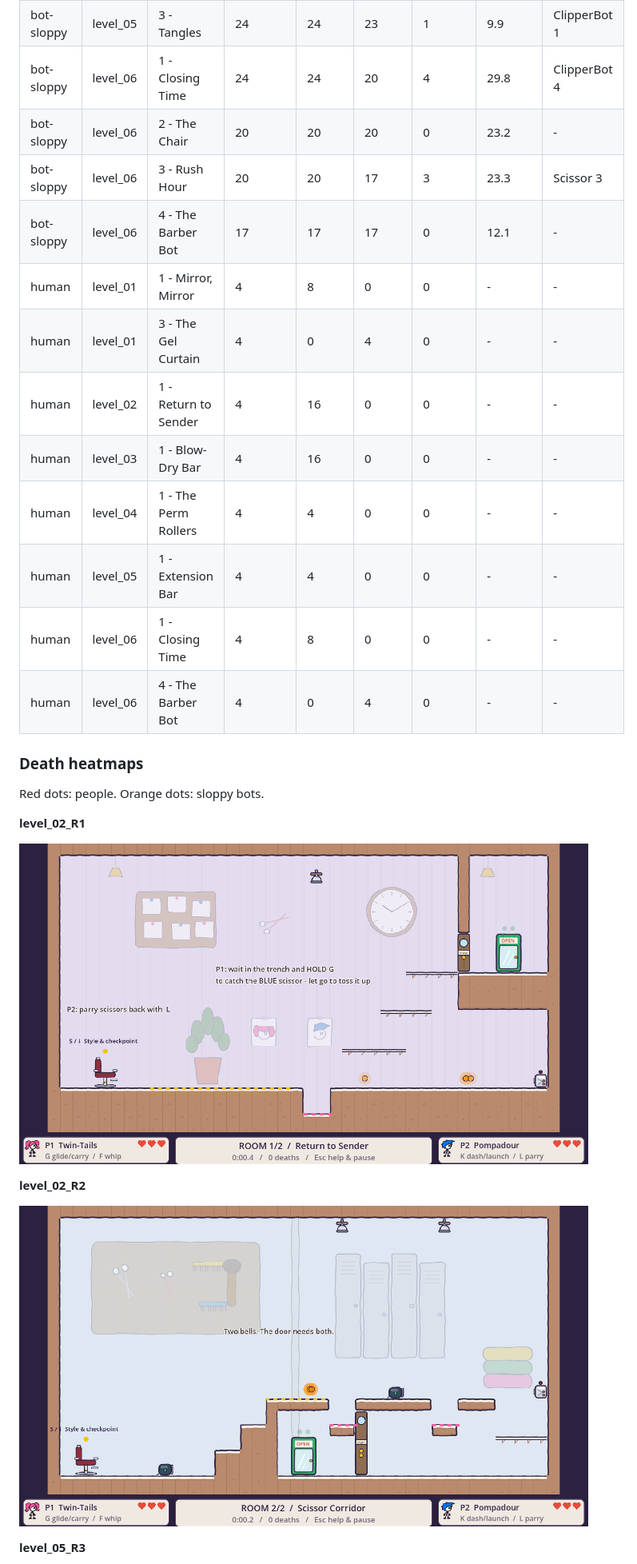
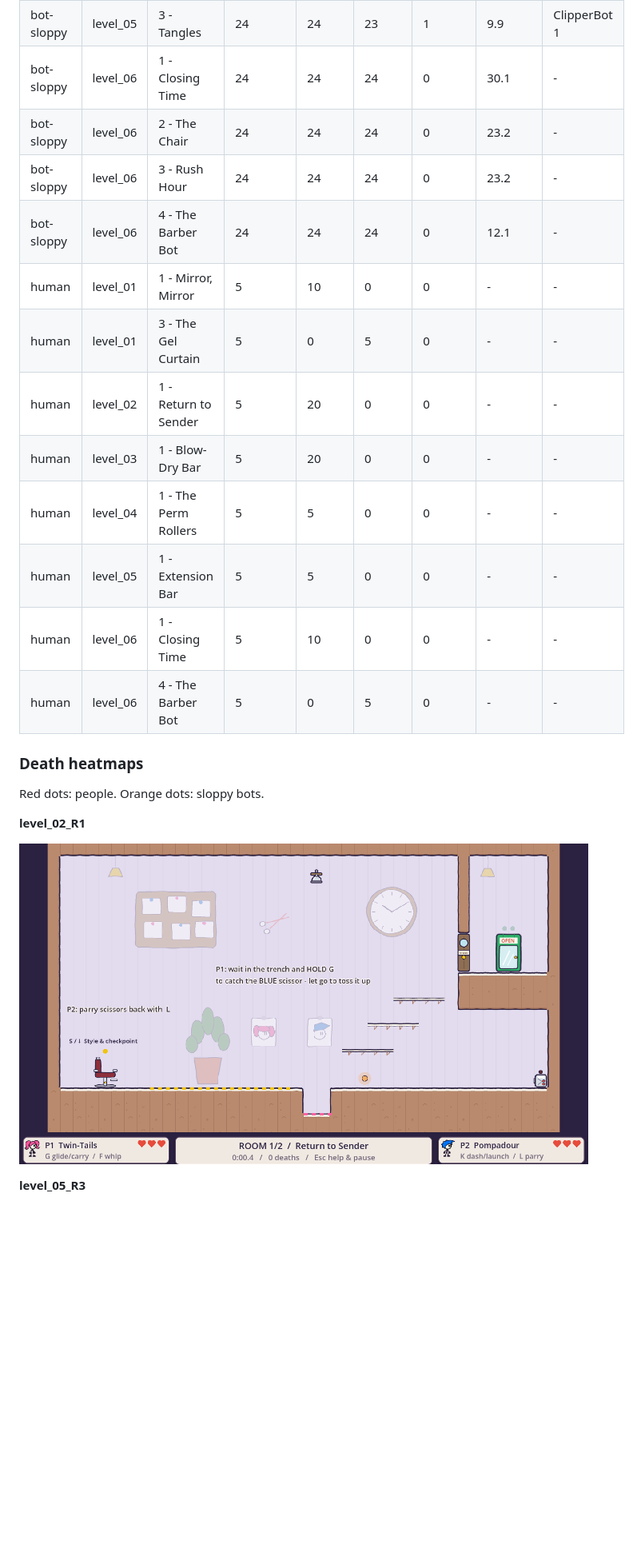
Before and after one commit to ZSYUYIIE/ohnomyhair, a Markdown page: docs/difficulty/report.md, the part around one of its changes. Shown at 80% size. Rendered like a GitHub page; pictures changed too: docs/difficulty/heatmaps/level_02_R1.png, docs/difficulty/heatmaps/level_02_R2.png (deleted); blank space fills up the shorter version.

```diff
--- a/docs/difficulty/report.md
+++ b/docs/difficulty/report.md
@@ -64,18 +64,18 @@ Each level's playthrough bot, rerun with 130-330 ms reactions, aim off by up to
 | bot-sloppy | level_05 | 1 - Extension Bar | 24 | 24 | 24 | 0 | 9.8 | - |
 | bot-sloppy | level_05 | 2 - The Up-Do | 24 | 24 | 24 | 0 | 8.7 | - |
 | bot-sloppy | level_05 | 3 - Tangles | 24 | 24 | 23 | 1 | 9.9 | ClipperBot 1 |
-| bot-sloppy | level_06 | 1 - Closing Time | 24 | 24 | 20 | 4 | 29.8 | ClipperBot 4 |
-| bot-sloppy | level_06 | 2 - The Chair | 20 | 20 | 20 | 0 | 23.2 | - |
-| bot-sloppy | level_06 | 3 - Rush Hour | 20 | 20 | 17 | 3 | 23.3 | Scissor 3 |
-| bot-sloppy | level_06 | 4 - The Barber Bot | 17 | 17 | 17 | 0 | 12.1 | - |
-| human | level_01 | 1 - Mirror, Mirror | 4 | 8 | 0 | 0 | - | - |
-| human | level_01 | 3 - The Gel Curtain | 4 | 0 | 4 | 0 | - | - |
-| human | level_02 | 1 - Return to Sender | 4 | 16 | 0 | 0 | - | - |
-| human | level_03 | 1 - Blow-Dry Bar | 4 | 16 | 0 | 0 | - | - |
-| human | level_04 | 1 - The Perm Rollers | 4 | 4 | 0 | 0 | - | - |
-| human | level_05 | 1 - Extension Bar | 4 | 4 | 0 | 0 | - | - |
-| human | level_06 | 1 - Closing Time | 4 | 8 | 0 | 0 | - | - |
-| human | level_06 | 4 - The Barber Bot | 4 | 0 | 4 | 0 | - | - |
+| bot-sloppy | level_06 | 1 - Closing Time | 24 | 24 | 24 | 0 | 30.1 | - |
+| bot-sloppy | level_06 | 2 - The Chair | 24 | 24 | 24 | 0 | 23.2 | - |
+| bot-sloppy | level_06 | 3 - Rush Hour | 24 | 24 | 24 | 0 | 23.2 | - |
+| bot-sloppy | level_06 | 4 - The Barber Bot | 24 | 24 | 24 | 0 | 12.1 | - |
+| human | level_01 | 1 - Mirror, Mirror | 5 | 10 | 0 | 0 | - | - |
+| human | level_01 | 3 - The Gel Curtain | 5 | 0 | 5 | 0 | - | - |
+| human | level_02 | 1 - Return to Sender | 5 | 20 | 0 | 0 | - | - |
+| human | level_03 | 1 - Blow-Dry Bar | 5 | 20 | 0 | 0 | - | - |
+| human | level_04 | 1 - The Perm Rollers | 5 | 5 | 0 | 0 | - | - |
+| human | level_05 | 1 - Extension Bar | 5 | 5 | 0 | 0 | - | - |
+| human | level_06 | 1 - Closing Time | 5 | 10 | 0 | 0 | - | - |
+| human | level_06 | 4 - The Barber Bot | 5 | 0 | 5 | 0 | - | - |
 
 ### Death heatmaps
 
@@ -85,10 +85,6 @@ Red dots: people. Orange dots: sloppy bots.
 
 ![level_02_R1](heatmaps/level_02_R1.png)
 
-**level_02_R2**
-
-![level_02_R2](heatmaps/level_02_R2.png)
-
 **level_05_R3**
 
 ![level_05_R3](heatmaps/level_05_R3.png)
```
Also changed, not shown: other parts of docs/difficulty/report.md (+4 -12 lines), docs/levels/level_02.md (+1 -1 lines), docs/levels/level_06.md (+2 -2 lines), docs/difficulty/heatmaps/level_05_R3.png, docs/difficulty/heatmaps/level_06_R1.png (deleted), docs/difficulty/heatmaps/level_06_R3.png (deleted), 7 other files.
